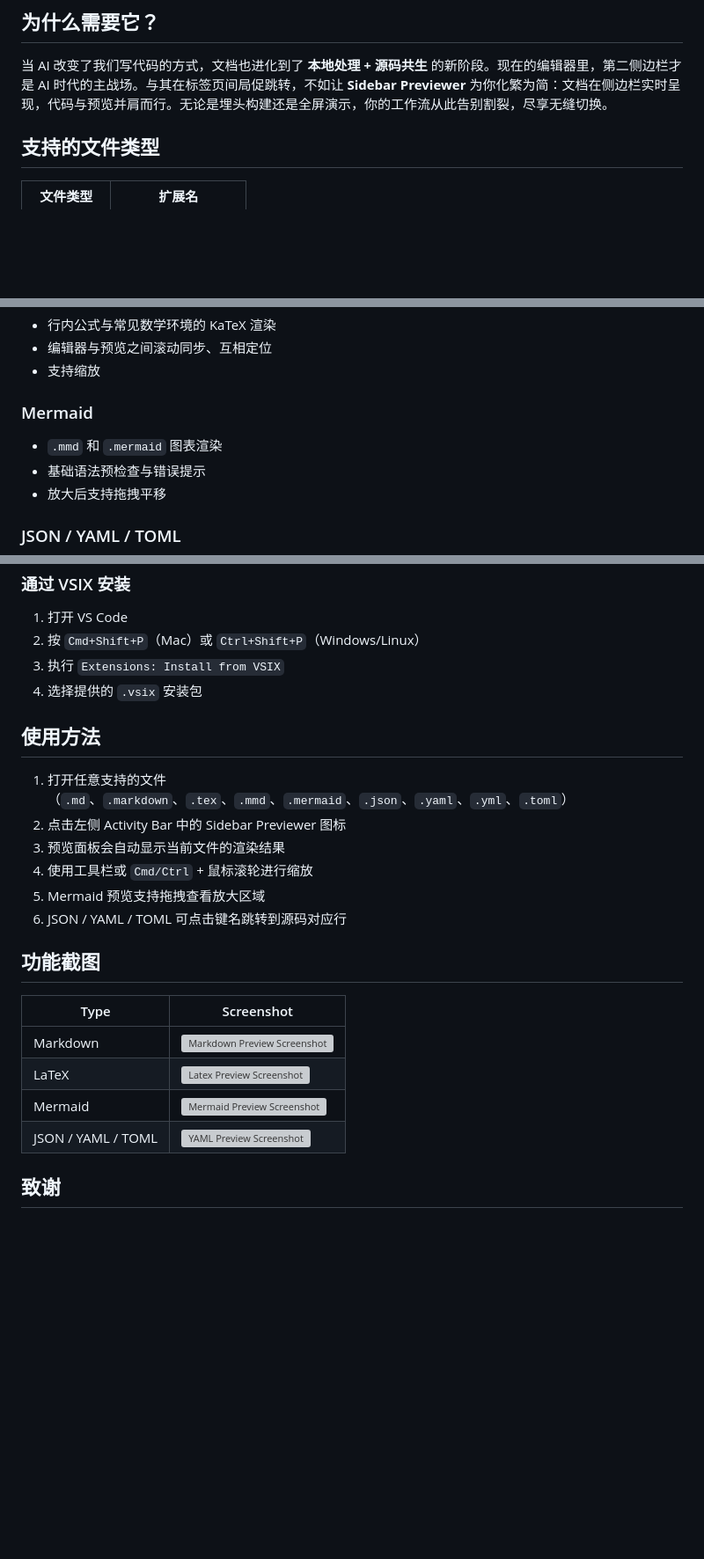
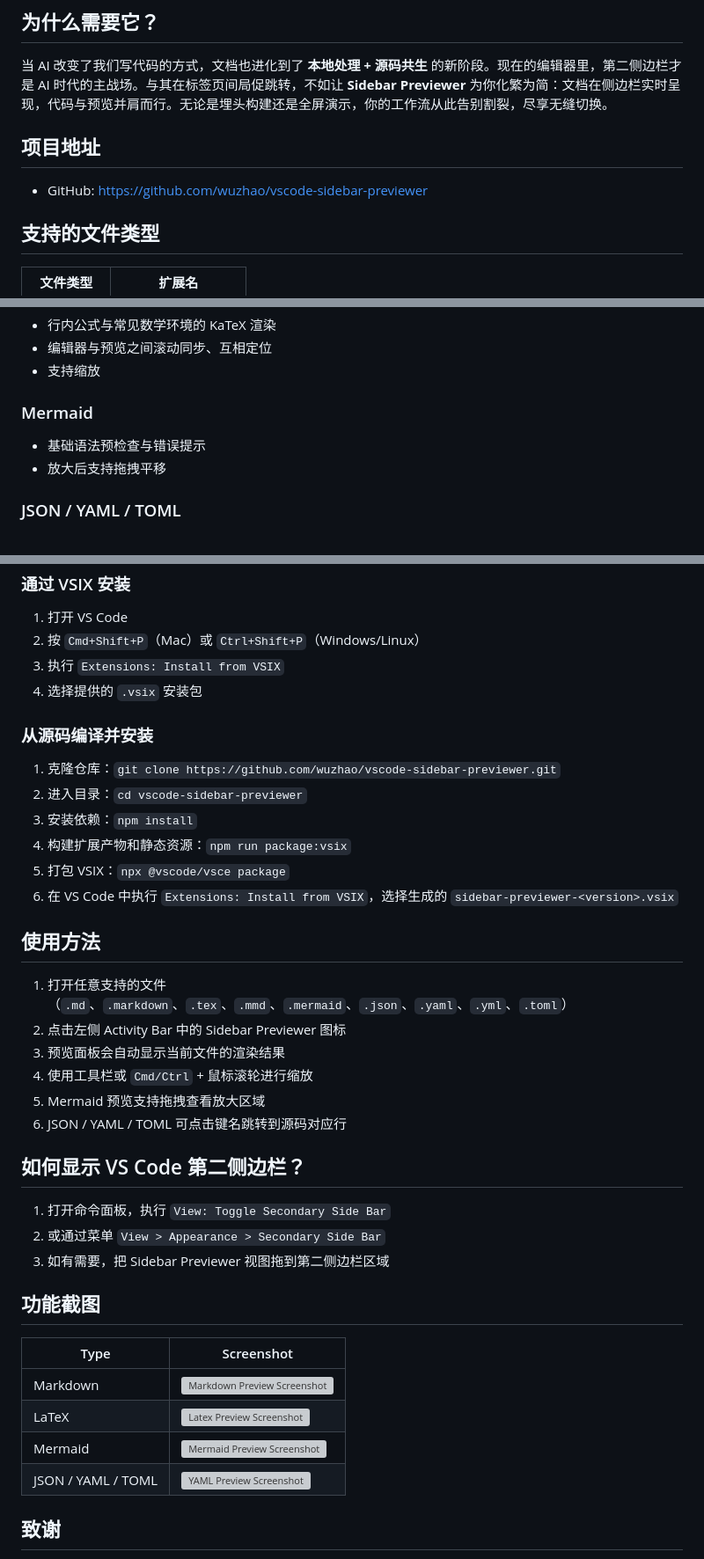
Before and after one commit to wuzhao/vscode-sidebar-previewer, a Markdown page: README.zh-CN.md, 3 parts joined by grey strips. Shown at 88% size. Drawn GitHub-style; blank space fills up the shorter version; grey boxes are pictures that could not be loaded.

```diff
--- a/README.zh-CN.md
+++ b/README.zh-CN.md
@@ -5,6 +7,10 @@ VS Code 的侧边栏预览器，支持实时渲染、滚动同步、树形视图
 ## 为什么需要它？
 
 当 AI 改变了我们写代码的方式，文档也进化到了 **本地处理 + 源码共生** 的新阶段。现在的编辑器里，第二侧边栏才是 AI 时代的主战场。与其在标签页间局促跳转，不如让 **Sidebar Previewer** 为你化繁为简：文档在侧边栏实时呈现，代码与预览并肩而行。无论是埋头构建还是全屏演示，你的工作流从此告别割裂，尽享无缝切换。
+
+## 项目地址
+
+- GitHub: [https://github.com/wuzhao/vscode-sidebar-previewer](https://github.com/wuzhao/vscode-sidebar-previewer)
 
 ## 支持的文件类型
 
@@ -36,7 +42,6 @@ VS Code 的侧边栏预览器，支持实时渲染、滚动同步、树形视图
 
 ### Mermaid
 
-- `.mmd` 和 `.mermaid` 图表渲染
 - 基础语法预检查与错误提示
 - 放大后支持拖拽平移
 
@@ -55,6 +60,15 @@ VS Code 的侧边栏预览器，支持实时渲染、滚动同步、树形视图
 3. 执行 `Extensions: Install from VSIX`
 4. 选择提供的 `.vsix` 安装包
 
+### 从源码编译并安装
+
+1. 克隆仓库：`git clone https://github.com/wuzhao/vscode-sidebar-previewer.git`
+2. 进入目录：`cd vscode-sidebar-previewer`
+3. 安装依赖：`npm install`
+4. 构建扩展产物和静态资源：`npm run package:vsix`
+5. 打包 VSIX：`npx @vscode/vsce package`
+6. 在 VS Code 中执行 `Extensions: Install from VSIX`，选择生成的 `sidebar-previewer-<version>.vsix`
+
 ## 使用方法
 
 1. 打开任意支持的文件（`.md`、`.markdown`、`.tex`、`.mmd`、`.mermaid`、`.json`、`.yaml`、`.yml`、`.toml`）
@@ -64,6 +78,12 @@ VS Code 的侧边栏预览器，支持实时渲染、滚动同步、树形视图
 5. Mermaid 预览支持拖拽查看放大区域
 6. JSON / YAML / TOML 可点击键名跳转到源码对应行
 
+## 如何显示 VS Code 第二侧边栏？
+
+1. 打开命令面板，执行 `View: Toggle Secondary Side Bar`
+2. 或通过菜单 `View > Appearance > Secondary Side Bar`
+3. 如有需要，把 Sidebar Previewer 视图拖到第二侧边栏区域
+
 ## 功能截图
 
 | Type | Screenshot |
```
Also changed, not shown: other parts of README.zh-CN.md (+6 -4 lines), CHANGELOG.md (added, +24 -0 lines), README.md (+21 -1 lines), resources/icon.png, 6 other files.
